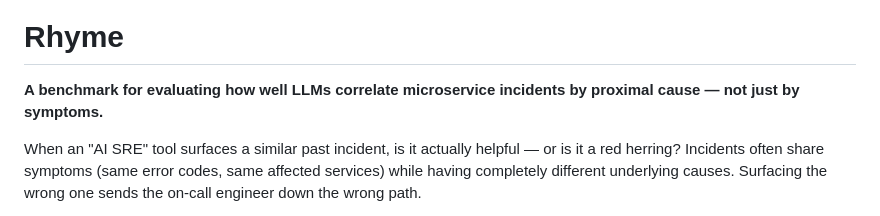
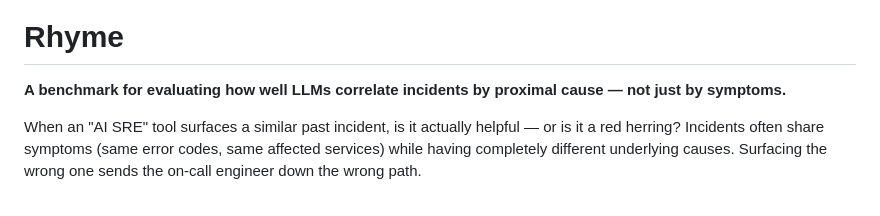
Before and after one commit to jeffcampbell/rhyme, a Markdown page: README.md, the part around the change. Drawn GitHub-style.

```diff
--- a/README.md
+++ b/README.md
@@ -2,7 +2,7 @@
 
 # Rhyme
 
-**A benchmark for evaluating how well LLMs correlate microservice incidents by proximal cause — not just by symptoms.**
+**A benchmark for evaluating how well LLMs correlate incidents by proximal cause — not just by symptoms.**
 
 When an "AI SRE" tool surfaces a similar past incident, is it actually helpful — or is it a red herring? Incidents often share symptoms (same error codes, same affected services) while having completely different underlying causes. Surfacing the wrong one sends the on-call engineer down the wrong path.
 
```
